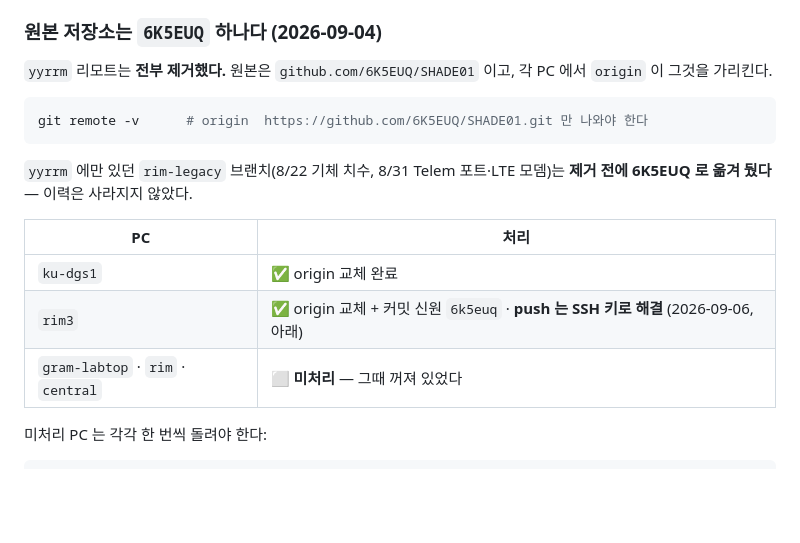
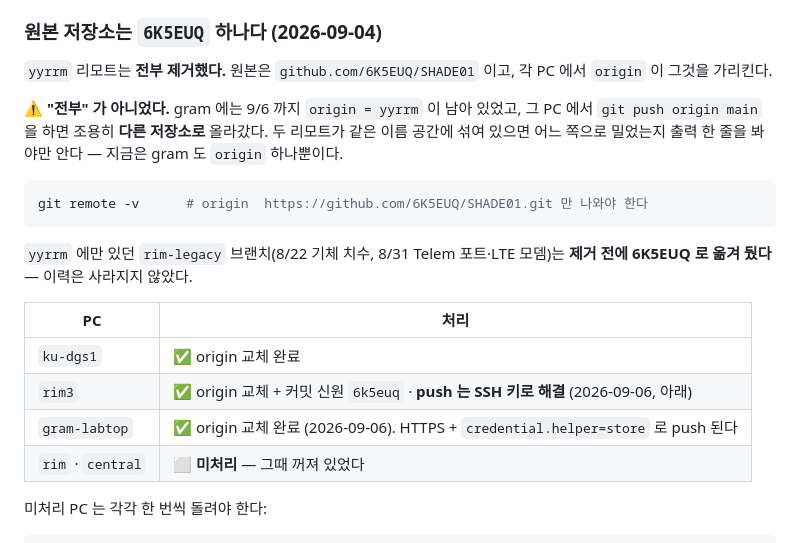
Before and after one commit to 6K5EUQ/SHADE01, a Markdown page: gcs/ACCESS.md, the part around the change. Drawn GitHub-style; blank space fills up the shorter version.

Commit message:
docs(access): gram still pointed origin at yyrrm
The 9/4 note said the yyrrm remotes were "all removed". gram was not --
it was one of the PCs that sat out that pass, and it kept origin pointing
at yyrrm/SHADE01 alongside a second remote named 6k5euq.

That is worse than a stale remote. `git push origin main` from gram went
to the wrong repository and said so only in one line of output, which is
easy to read past when the push succeeds. It happened today.

gram now has a single origin on 6K5EUQ. Verified before switching that
yyrrm held no commits or branches of its own -- main and rim-legacy were
identical on both sides, so nothing was stranded.

rim and central are still unconverted.

Co-Authored-By: Claude Opus 5 (1M context) <noreply@anthropic.com>

````diff
--- a/gcs/ACCESS.md
+++ b/gcs/ACCESS.md
@@ -42,6 +42,11 @@ gram 에 무언가를 설치하려면 **gram 앞에 앉아서** 하거나, gram
 `yyrrm` 리모트는 **전부 제거했다.** 원본은 `github.com/6K5EUQ/SHADE01` 이고, 각 PC 에서
 `origin` 이 그것을 가리킨다.
 
+⚠️ **"전부" 가 아니었다.** gram 에는 9/6 까지 `origin = yyrrm` 이 남아 있었고, 그
+PC 에서 `git push origin main` 을 하면 조용히 **다른 저장소로** 올라갔다. 두 리모트가
+같은 이름 공간에 섞여 있으면 어느 쪽으로 밀었는지 출력 한 줄을 봐야만 안다 —
+지금은 gram 도 `origin` 하나뿐이다.
+
 ```bash
 git remote -v      # origin  https://github.com/6K5EUQ/SHADE01.git 만 나와야 한다
 ```
@@ -53,7 +58,8 @@ git remote -v      # origin  https://github.com/6K5EUQ/SHADE01.git 만 나와야
 |---|---|
 | `ku-dgs1` | ✅ origin 교체 완료 |
 | `rim3` | ✅ origin 교체 + 커밋 신원 `6k5euq` · **push 는 SSH 키로 해결** (2026-09-06, 아래) |
-| `gram-labtop` · `rim` · `central` | ⬜ **미처리** — 그때 꺼져 있었다 |
+| `gram-labtop` | ✅ origin 교체 완료 (2026-09-06). HTTPS + `credential.helper=store` 로 push 된다 |
+| `rim` · `central` | ⬜ **미처리** — 그때 꺼져 있었다 |
 
 미처리 PC 는 각각 한 번씩 돌려야 한다:
 
````
